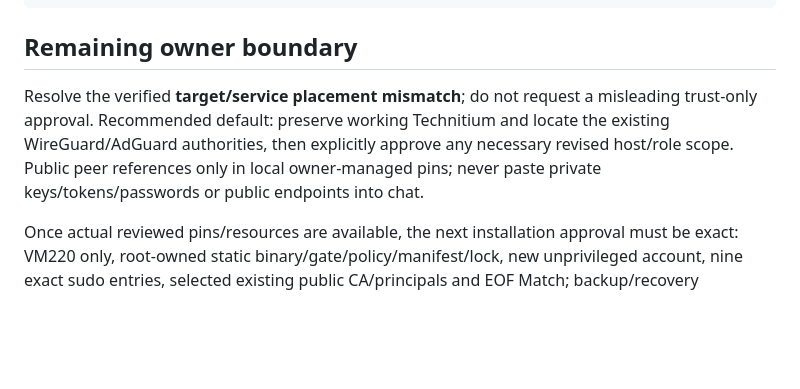
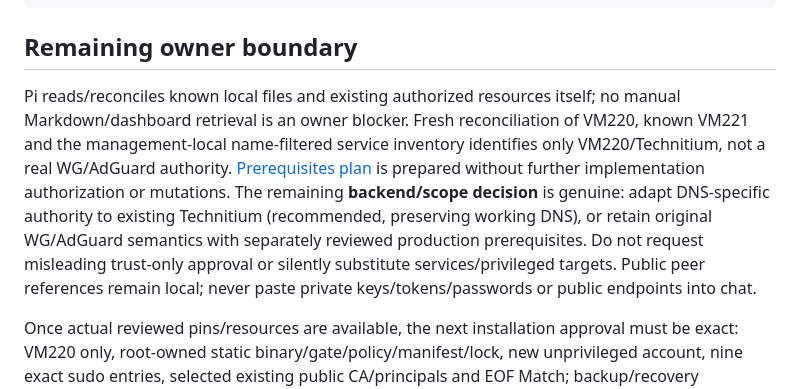
Before and after one commit to automatethething/21pins, a Markdown page: docs/ssh-dns-admin-design.md, the part around the change. GitHub-like rendering; blank space fills up the shorter version.

Commit message:
Reconcile dns-admin prerequisites and keep owner decisions in Pi

```diff
--- a/docs/ssh-dns-admin-design.md
+++ b/docs/ssh-dns-admin-design.md
@@ -75,6 +75,6 @@ python3 scripts/ssh-dns-admin-isolated.py --run
 
 ## Remaining owner boundary
 
-Resolve the verified **target/service placement mismatch**; do not request a misleading trust-only approval. Recommended default: preserve working Technitium and locate the existing WireGuard/AdGuard authorities, then explicitly approve any necessary revised host/role scope. Public peer references only in local owner-managed pins; never paste private keys/tokens/passwords or public endpoints into chat.
+Pi reads/reconciles known local files and existing authorized resources itself; no manual Markdown/dashboard retrieval is an owner blocker. Fresh reconciliation of VM220, known VM221 and the management-local name-filtered service inventory identifies only VM220/Technitium, not a real WG/AdGuard authority. [Prerequisites plan](ssh-dns-admin-prerequisites.md) is prepared without further implementation authorization or mutations. The remaining **backend/scope decision** is genuine: adapt DNS-specific authority to existing Technitium (recommended, preserving working DNS), or retain original WG/AdGuard semantics with separately reviewed production prerequisites. Do not request misleading trust-only approval or silently substitute services/privileged targets. Public peer references remain local; never paste private keys/tokens/passwords or public endpoints into chat.
 
 Once actual reviewed pins/resources are available, the next installation approval must be exact: VM220 only, root-owned static binary/gate/policy/manifest/lock, new unprivileged account, nine exact sudo entries, selected existing public CA/principals and EOF Match; backup/recovery comparison/native validation/safe reload/fresh certificate smoke with rollback. No Beryl enrollment or service/network/package mutation is silently included in trust installation. Explicit separately approved pinned enroll then proves live/disk/handshake and real DNS/guest traffic. Existing CA custody remains on Mac; no new permanent trust on management host.
```
Also changed, not shown: docs/ssh-dns-admin-prerequisites.md (added, +28 -0 lines).
